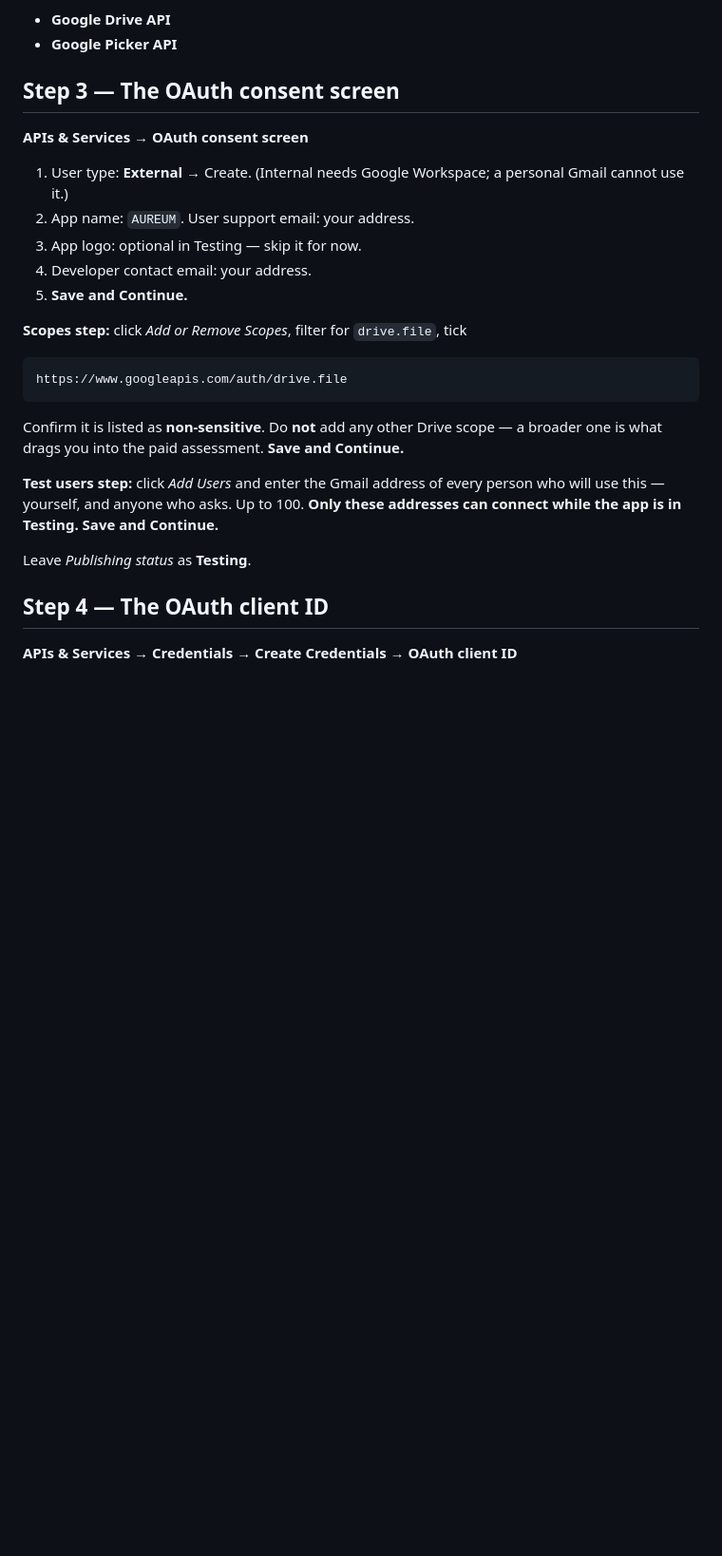
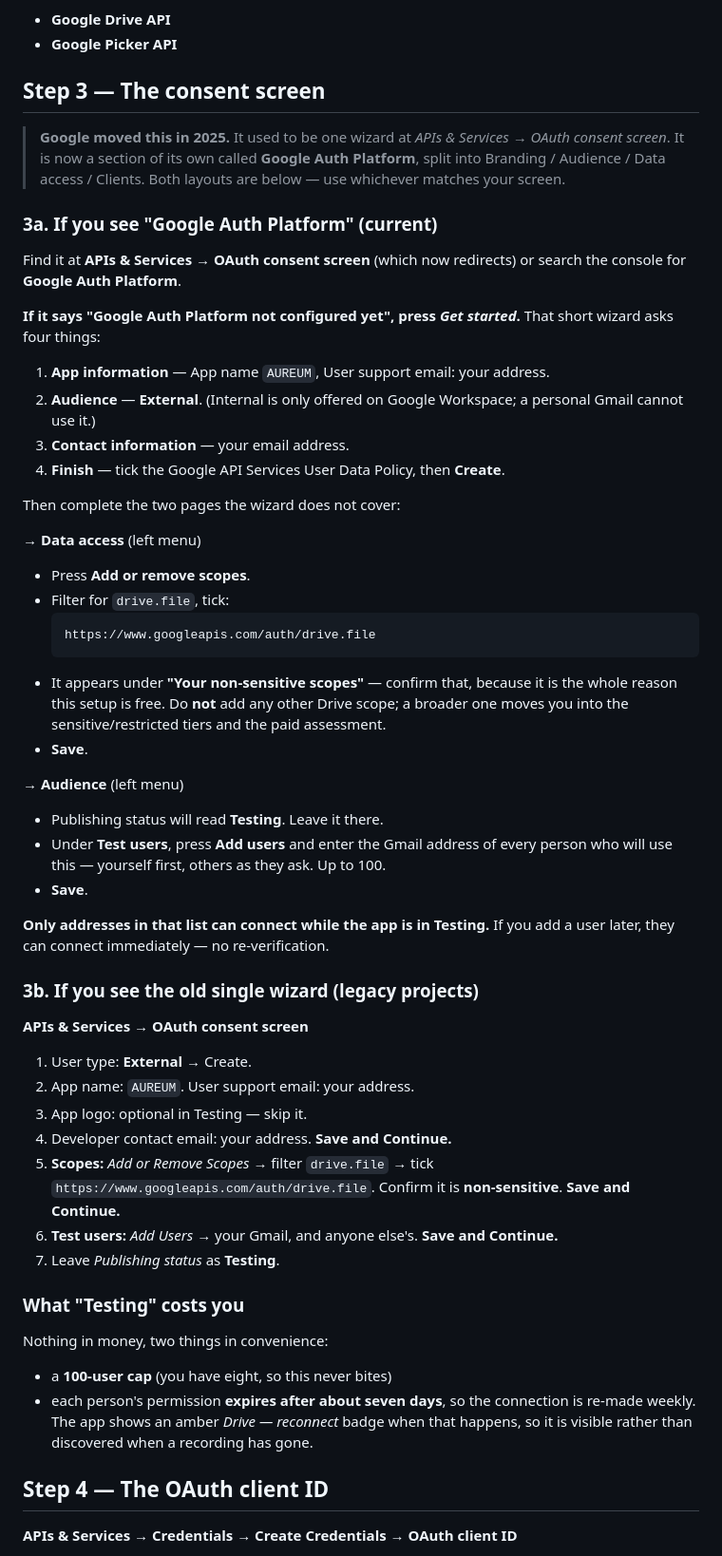
Before and after one commit to Ayesh1991/SBAEMQsite, a Markdown page: docs/drive-setup.md, the part around the change. Shown at 95% size. Drawn GitHub-style; blank space fills up the shorter version.

Commit message:
docs: Step 3 rewritten for the Google Auth Platform layout
Google split the OAuth consent screen into Branding / Audience / Data
access / Clients during 2025, so the single wizard the guide described no
longer exists on new projects. Both layouts are now documented — the
current one first, the legacy one for older projects — with the two pages
the Get started wizard does not cover (scopes under Data access, test
users under Audience) called out, since those are the two that are easy to
finish the wizard without ever visiting.

Co-Authored-By: Claude Opus 5 <noreply@anthropic.com>
Claude-Session: https://claude.ai/code/session_01JP53G6NvDTZTx1FNd3RujJ

````diff
--- a/docs/drive-setup.md
+++ b/docs/drive-setup.md
@@ -44,33 +44,79 @@ You already have one for the Drive question pipeline (the API key in
 - **Google Drive API**
 - **Google Picker API**
 
-## Step 3 — The OAuth consent screen
+## Step 3 — The consent screen
+
+> **Google moved this in 2025.** It used to be one wizard at *APIs &
+> Services → OAuth consent screen*. It is now a section of its own called
+> **Google Auth Platform**, split into Branding / Audience / Data access /
+> Clients. Both layouts are below — use whichever matches your screen.
+
+### 3a. If you see "Google Auth Platform" (current)
+
+Find it at **APIs & Services → OAuth consent screen** (which now redirects)
+or search the console for **Google Auth Platform**.
+
+**If it says "Google Auth Platform not configured yet", press *Get
+started*.** That short wizard asks four things:
+
+1. **App information** — App name `AUREUM`, User support email: your address.
+2. **Audience** — **External**.
+   (Internal is only offered on Google Workspace; a personal Gmail cannot
+   use it.)
+3. **Contact information** — your email address.
+4. **Finish** — tick the Google API Services User Data Policy, then
+   **Create**.
+
+Then complete the two pages the wizard does not cover:
+
+**→ Data access** (left menu)
+
+- Press **Add or remove scopes**.
+- Filter for `drive.file`, tick:
+  ```
+  https://www.googleapis.com/auth/drive.file
+  ```
+- It appears under **"Your non-sensitive scopes"** — confirm that, because
+  it is the whole reason this setup is free. Do **not** add any other Drive
+  scope; a broader one moves you into the sensitive/restricted tiers and
+  the paid assessment.
+- **Save**.
+
+**→ Audience** (left menu)
+
+- Publishing status will read **Testing**. Leave it there.
+- Under **Test users**, press **Add users** and enter the Gmail address of
+  every person who will use this — yourself first, others as they ask. Up
+  to 100.
+- **Save**.
+
+**Only addresses in that list can connect while the app is in Testing.** If
+you add a user later, they can connect immediately — no re-verification.
+
+### 3b. If you see the old single wizard (legacy projects)
 
 **APIs & Services → OAuth consent screen**
 
 1. User type: **External** → Create.
-   (Internal needs Google Workspace; a personal Gmail cannot use it.)
 2. App name: `AUREUM`. User support email: your address.
-3. App logo: optional in Testing — skip it for now.
-4. Developer contact email: your address.
-5. **Save and Continue.**
+3. App logo: optional in Testing — skip it.
+4. Developer contact email: your address. **Save and Continue.**
+5. **Scopes:** *Add or Remove Scopes* → filter `drive.file` → tick
+   `https://www.googleapis.com/auth/drive.file`. Confirm it is
+   **non-sensitive**. **Save and Continue.**
+6. **Test users:** *Add Users* → your Gmail, and anyone else's.
+   **Save and Continue.**
+7. Leave *Publishing status* as **Testing**.
 
-**Scopes step:** click *Add or Remove Scopes*, filter for `drive.file`, tick
+### What "Testing" costs you
 
-```
-https://www.googleapis.com/auth/drive.file
-```
+Nothing in money, two things in convenience:
 
-Confirm it is listed as **non-sensitive**. Do **not** add any other Drive
-scope — a broader one is what drags you into the paid assessment.
-**Save and Continue.**
-
-**Test users step:** click *Add Users* and enter the Gmail address of every
-person who will use this — yourself, and anyone who asks. Up to 100.
-**Only these addresses can connect while the app is in Testing.**
-**Save and Continue.**
-
-Leave *Publishing status* as **Testing**.
+- a **100-user cap** (you have eight, so this never bites)
+- each person's permission **expires after about seven days**, so the
+  connection is re-made weekly. The app shows an amber *Drive — reconnect*
+  badge when that happens, so it is visible rather than discovered when a
+  recording has gone.
 
 ## Step 4 — The OAuth client ID
 
````
